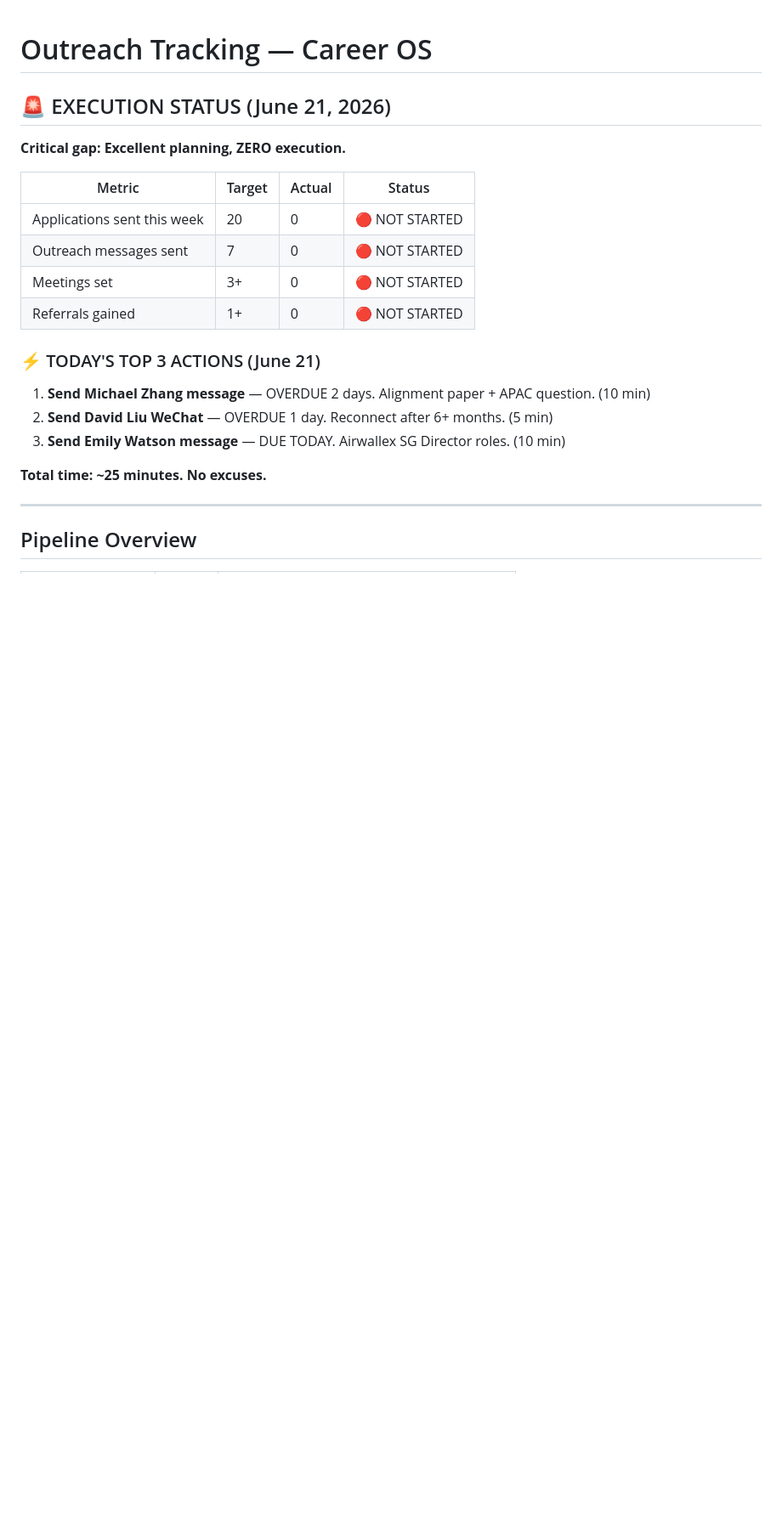
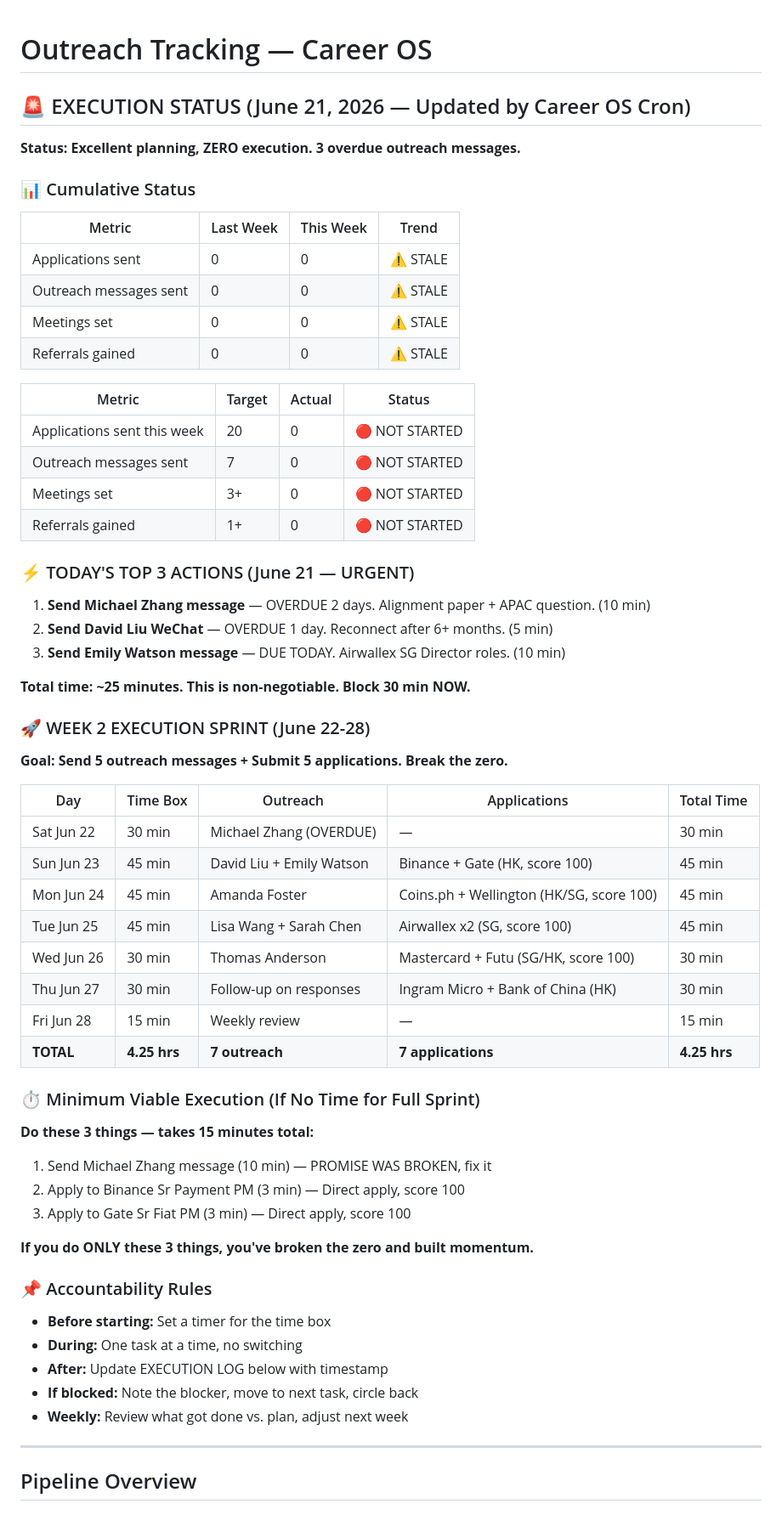
Before and after one commit to 1anard000/automation, a Markdown page: career-os/contacts/outreach-tracker.md, the part around one of its changes. Shown at 85% size. GitHub-like rendering; blank space fills up the shorter version.

```diff
--- a/career-os/contacts/outreach-tracker.md
+++ b/career-os/contacts/outreach-tracker.md
@@ -1,8 +1,16 @@
 # Outreach Tracking — Career OS
 
-## 🚨 EXECUTION STATUS (June 21, 2026)
+## 🚨 EXECUTION STATUS (June 21, 2026 — Updated by Career OS Cron)
 
-**Critical gap: Excellent planning, ZERO execution.**
+**Status: Excellent planning, ZERO execution. 3 overdue outreach messages.**
+
+### 📊 Cumulative Status
+| Metric | Last Week | This Week | Trend |
+|--------|-----------|-----------|-------|
+| Applications sent | 0 | 0 | ⚠️ STALE |
+| Outreach messages sent | 0 | 0 | ⚠️ STALE |
+| Meetings set | 0 | 0 | ⚠️ STALE |
+| Referrals gained | 0 | 0 | ⚠️ STALE |
 
 | Metric | Target | Actual | Status |
 |--------|--------|--------|--------|
@@ -11,12 +19,41 @@
 | Meetings set | 3+ | 0 | 🔴 NOT STARTED |
 | Referrals gained | 1+ | 0 | 🔴 NOT STARTED |
 
-### ⚡ TODAY'S TOP 3 ACTIONS (June 21)
+### ⚡ TODAY'S TOP 3 ACTIONS (June 21 — URGENT)
 1. **Send Michael Zhang message** — OVERDUE 2 days. Alignment paper + APAC question. (10 min)
 2. **Send David Liu WeChat** — OVERDUE 1 day. Reconnect after 6+ months. (5 min)
 3. **Send Emily Watson message** — DUE TODAY. Airwallex SG Director roles. (10 min)
 
-**Total time: ~25 minutes. No excuses.**
+**Total time: ~25 minutes. This is non-negotiable. Block 30 min NOW.**
+
+### 🚀 WEEK 2 EXECUTION SPRINT (June 22-28)
+**Goal: Send 5 outreach messages + Submit 5 applications. Break the zero.**
+
+| Day | Time Box | Outreach | Applications | Total Time |
+|-----|----------|----------|-------------|------------|
+| Sat Jun 22 | 30 min | Michael Zhang (OVERDUE) | — | 30 min |
+| Sun Jun 23 | 45 min | David Liu + Emily Watson | Binance + Gate (HK, score 100) | 45 min |
+| Mon Jun 24 | 45 min | Amanda Foster | Coins.ph + Wellington (HK/SG, score 100) | 45 min |
+| Tue Jun 25 | 45 min | Lisa Wang + Sarah Chen | Airwallex x2 (SG, score 100) | 45 min |
+| Wed Jun 26 | 30 min | Thomas Anderson | Mastercard + Futu (SG/HK, score 100) | 30 min |
+| Thu Jun 27 | 30 min | Follow-up on responses | Ingram Micro + Bank of China (HK) | 30 min |
+| Fri Jun 28 | 15 min | Weekly review | — | 15 min |
+| **TOTAL** | **4.25 hrs** | **7 outreach** | **7 applications** | **4.25 hrs** |
+
+### ⏱️ Minimum Viable Execution (If No Time for Full Sprint)
+**Do these 3 things — takes 15 minutes total:**
+1. Send Michael Zhang message (10 min) — PROMISE WAS BROKEN, fix it
+2. Apply to Binance Sr Payment PM (3 min) — Direct apply, score 100
+3. Apply to Gate Sr Fiat PM (3 min) — Direct apply, score 100
+
+**If you do ONLY these 3 things, you've broken the zero and built momentum.**
+
+### 📌 Accountability Rules
+- **Before starting:** Set a timer for the time box
+- **During:** One task at a time, no switching
+- **After:** Update EXECUTION LOG below with timestamp
+- **If blocked:** Note the blocker, move to next task, circle back
+- **Weekly:** Review what got done vs. plan, adjust next week
 
 ---
 
```
Also changed, not shown: other parts of career-os/contacts/outreach-tracker.md (+40 -31 lines), career-os/strategy/career-strategy.md (+35 -7 lines).
